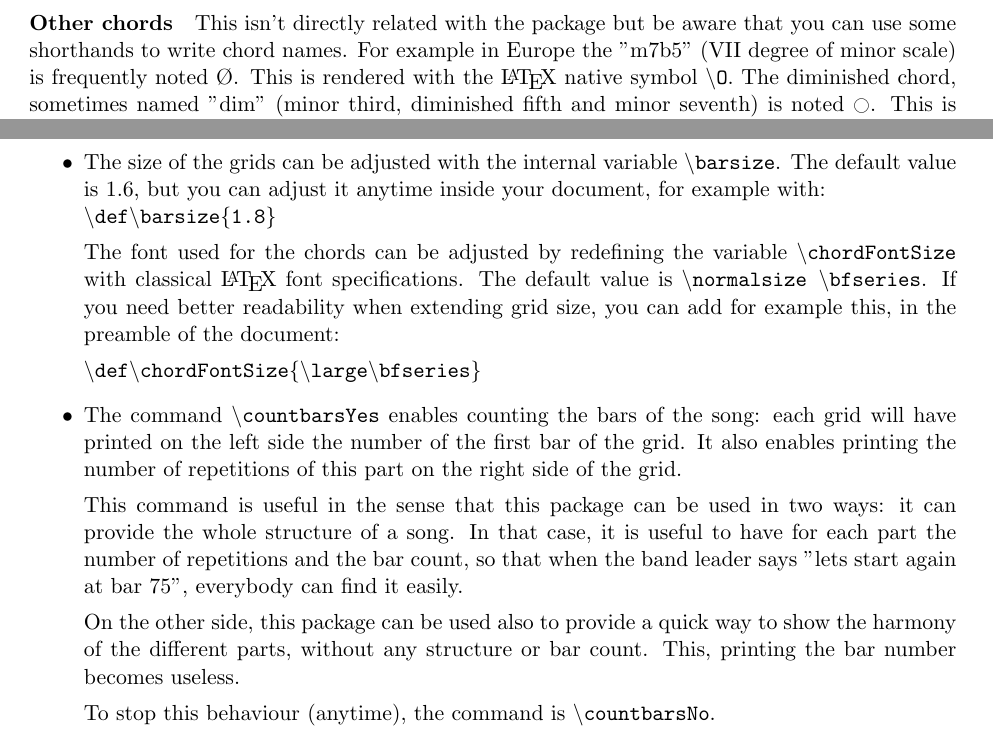
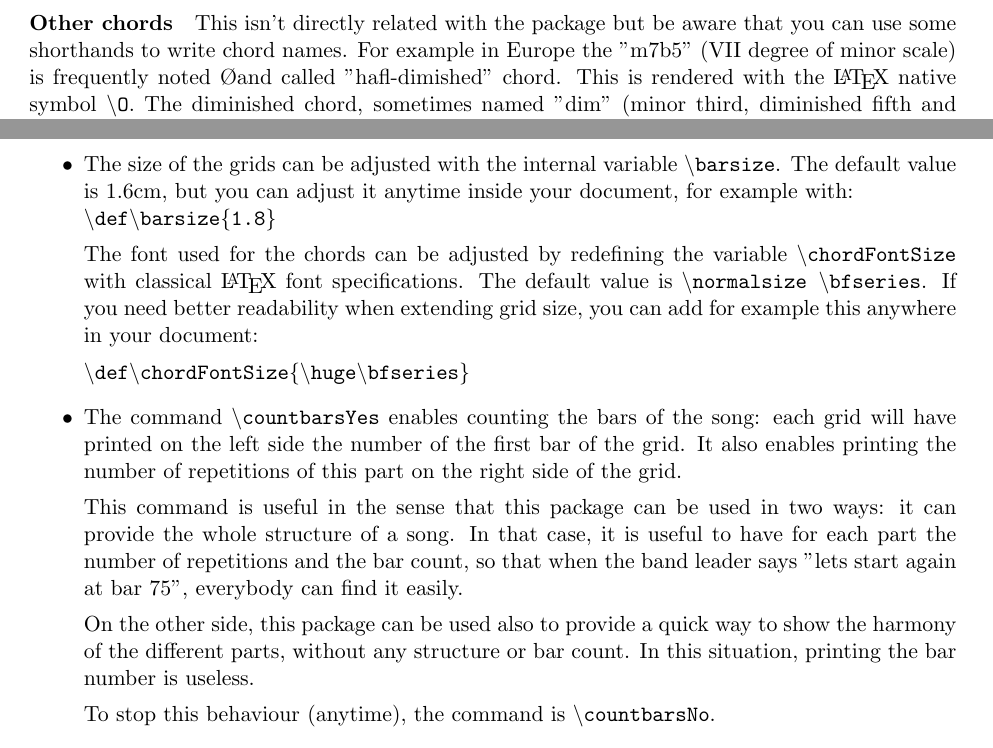
Before and after one commit to skramm/chordbars, a LaTeX paper (chordbars_manual.tex): two parts of pages 3 and 4 of 5, joined at a grey line, cut so that both start at the same text. Compiled offline with pdfLaTeX.

Commit message:
minor fixes

```diff
--- a/chordbars_manual.tex
+++ b/chordbars_manual.tex
@@ -165,7 +168,7 @@ You can see below the compared renderings of the two alternatives:
 
 \paragraph{Other chords}
 This isn't directly related with the package but be aware that you can use some shorthands to write chord names.
-For example in Europe the "m7b5" (VII degree of minor scale) is frequently noted \O.
+For example in Europe the "m7b5" (VII degree of minor scale) is frequently noted \O and called "hafl-dimished" chord.
 This is rendered with the \LaTeX{} native symbol {\tt \textbackslash O}.
 The diminished chord, sometimes named "dim" (minor third, diminished fifth and minor seventh) is noted \dim.
 This is rendered with the command {\tt \textbackslash dim}
@@ -231,14 +235,14 @@ Several commands allow to customize the way the grids are printed out.
 
 \item The size of the grids can be adjusted with the internal variable
 {\btt \tbs barsize}.
-The default value is 1.6, but you can adjust it anytime inside your document, for example with:\\
+The default value is 1.6cm, but you can adjust it anytime inside your document, for example with:\\
 {\btt \tbs def\tbs barsize\{1.8\}}
 
 The font used for the chords can be adjusted by redefining the variable {\btt \tbs chordFontSize} with classical \LaTeX{} font specifications.
 The default value is {\btt \tbs normalsize \tbs bfseries}.
-If you need better readability when extending grid size, you can add for example this, in the preamble of the document:
+If you need better readability when extending grid size, you can add for example this anywhere in your document:
 
-{\btt \tbs def\tbs chordFontSize\{\tbs large\tbs bfseries\}}
+{\btt \tbs def\tbs chordFontSize\{\tbs huge\tbs bfseries\}}
 
 
 \item The command {\btt \tbs countbarsYes} enables counting the bars of the song:
@@ -250,7 +254,7 @@ it can provide the whole structure of a song.
 In that case, it is useful to have for each part the number of repetitions and the bar count, so that when the band leader says "lets start again at bar 75", everybody can find it easily.
 
 On the other side, this package can be used also to provide a quick way to show the harmony of the different parts, without any structure or bar count.
-This, printing the bar number becomes useless.
+In this situation, printing the bar number is useless.
 
 To stop this behaviour (anytime), the command is {\btt \tbs countbarsNo}.
 
```
Also changed, not shown: chordbars.sty (+1 -0 lines), chordbars_manual.tex (6 more changed lines).
